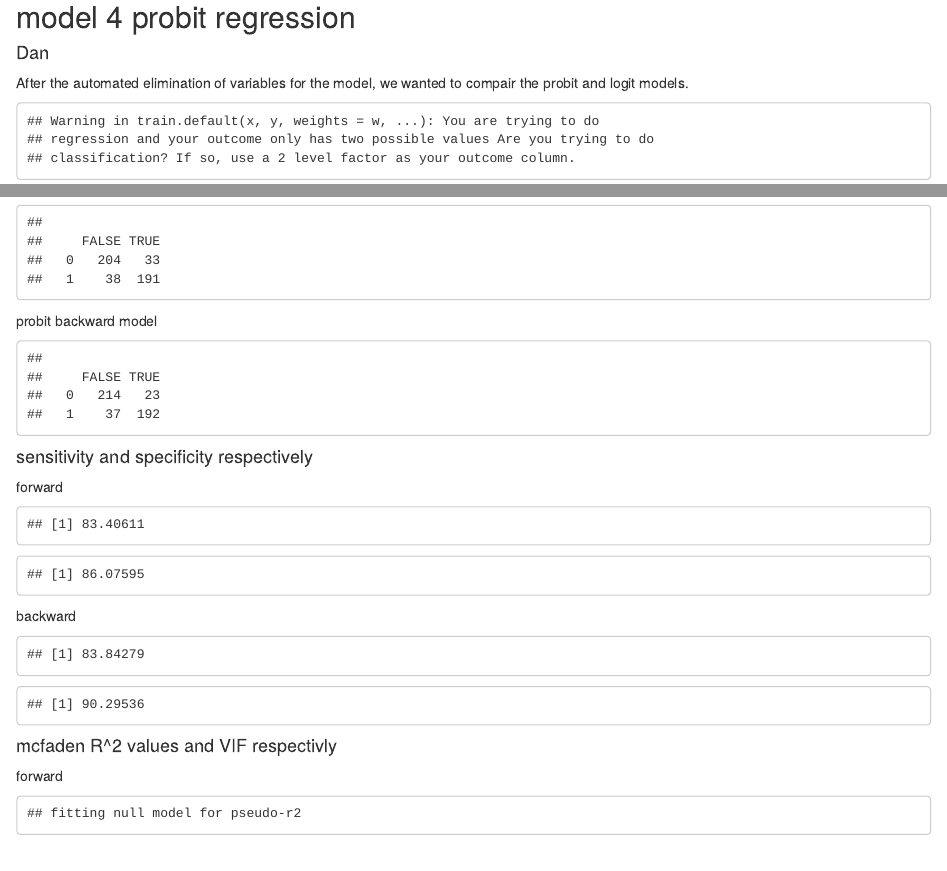
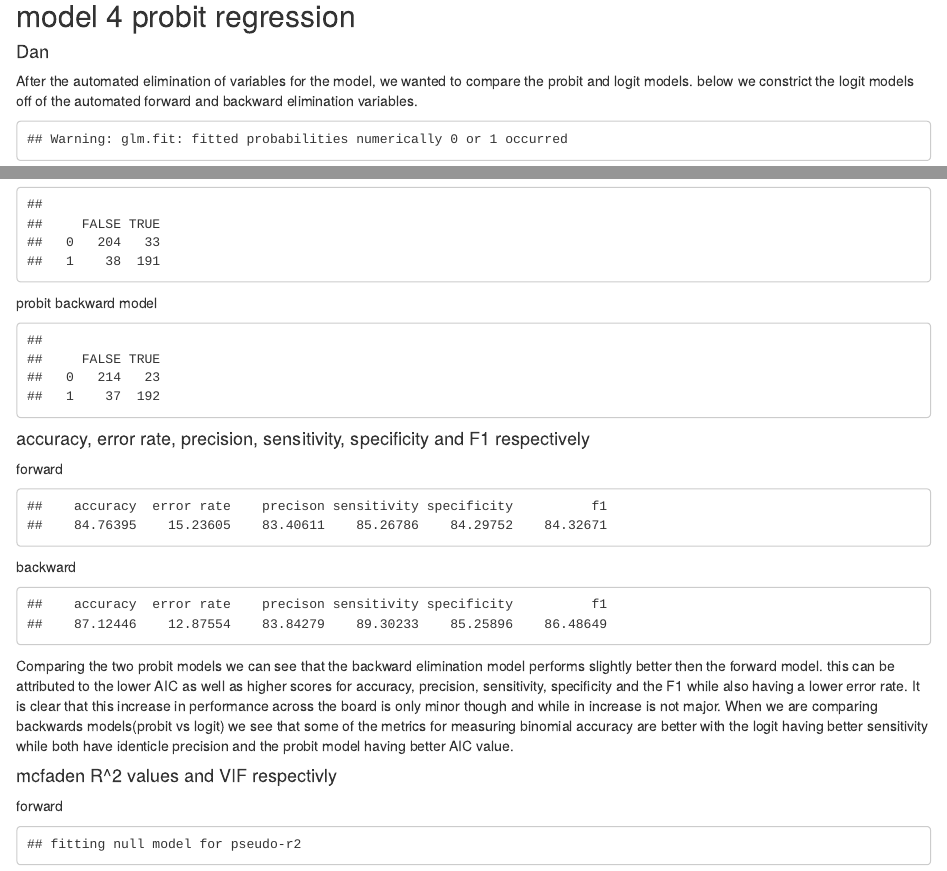
Before and after one commit to djunga/DATA621HW3, an R Markdown document (HW3 Tora_latest.Rmd): the page in a window 1100 px wide, from 5600 px down before the commit and from 6030 px down after it, so that both start at the same text, and a second part further down, joined at a grey line. Rendered offline with R 4.5, knitr and Pandoc, with nearby package versions; code that draws random numbers runs with fixed seeds of ours.

Commit message:
dan update 2

````diff
--- a/HW3 Tora_latest.Rmd
+++ b/HW3 Tora_latest.Rmd
@@ -187,10 +187,7 @@ logMod3 <- lmod3 %>%
           trace = FALSE)
 summary(lmod3 )
 ```
-## model 4 probit regression
-#### Dan
 
-After the automated elimination of variables for the model, we wanted to compair the probit and logit models.
 
 ```{r, echo=FALSE}
 train.control <- trainControl(method="cv", number=10)   # k-fold cross-validation
@@ -201,7 +198,10 @@ fstep.model$results
 ```{r, echo=FALSE}
 coef(fstep.model$finalModel, 5)
 ```
+## model 4 probit regression
+#### Dan
 
+After the automated elimination of variables for the model, we wanted to compare the probit and logit models. below we constrict the logit models off of the automated forward and backward elimination variables.
 
 ```{r, echo=FALSE}
 probit_back <- glm(target ~ nox + age + rad + medv, family = binomial(link=probit), crime.train)
@@ -230,23 +230,54 @@ probit backward model
 classification_table_prback<- table(crime.train$target, crime.train$predict_prob_prback > 0.5)
 classification_table_prback
 ```
-#### sensitivity and specificity respectively
+#### accuracy, error rate, precision, sensitivity, specificity and F1 respectively
 
 forward
 ```{r, echo=FALSE}
-sensitivity_prfor <- (classification_table_prfor[2,2]/(classification_table_prfor[2,2] + classification_table_prfor[2,1])) * 100
-sensitivity_prfor
-specificity_prfor <- (classification_table_prfor[1,1]/(classification_table_prfor[1,1] + classification_table_prfor[1,2])) * 100
-specificity_prfor
 
+tp<-classification_table_prfor[2,2]
+tn<-classification_table_prfor[1,1]
+fn<-classification_table_prfor[1,2]
+fp<-classification_table_prfor[2,1]
+
+acc_prfor<- 100*(tp+tn)/(tn+tp+fp+fn)
+
+err_rate_prfor<- 100*(fp + fn)/(tp+fp+tn+fn)
+
+prec_prfor<-100*tp/(tp+fp)
+
+sens_prfor <- 100*tp/(fn+tp)
+#sensitivity_prfor
+spec_prfor <- 100*tn/(tn + fp)
+#specificity_prfor
+f1_prfor<-((2*tp/(tp+fp)*tp/(tp+fn))/(tp/(tp+fp)+tp/(tp+fn)))*100
+
+print(c("accuracy"=acc_prfor, "error rate"=err_rate_prfor, "precison"=prec_prfor, "sensitivity"=sens_prfor, "specificity"=spec_prfor, "f1"=f1_prfor))
 ```
 backward
 ```{r, echo=FALSE}
-sensitivity_proback <- (classification_table_prback[2,2]/(classification_table_prback[2,2] + classification_table_prback[2,1])) * 100
-sensitivity_proback
-specificity_proback <- (classification_table_prback[1,1]/(classification_table_prback[1,1] + classification_table_prback[1,2])) * 100
-specificity_proback
+
+tp<-classification_table_prback[2,2]
+tn<-classification_table_prback[1,1]
+fn<-classification_table_prback[1,2]
+fp<-classification_table_prback[2,1]
+
+acc_prback<- 100*(tp+tn)/(tn+tp+fp+fn)
+
+err_rate_prback<- 100*(fp + fn)/(tp+fp+tn+fn)
+
+prec_prback<-100*tp/(tp+fp)
+
+sens_prback <- 100*tp/(fn+tp)
+
+spec_prback <- 100*tn/(tn + fp)
+
+f1_prback<-((2*tp/(tp+fp)*tp/(tp+fn))/(tp/(tp+fp)+tp/(tp+fn)))*100
+
+print(c("accuracy"=acc_prback, "error rate"=err_rate_prback, "precison"=prec_prback, "sensitivity"=sens_prback, "specificity"=spec_prback, "f1"=f1_prback))
 ```
+Comparing the two probit models we can see that the backward elimination model performs slightly better then the forward model. this can be attributed to the lower AIC as well as higher scores for accuracy, precision, sensitivity, specificity and the F1 while also having a lower error rate. It is clear that this increase in performance across the board is only minor though and while in increase is not major. When we are comparing backwards models(probit vs logit) we see that some of the metrics for measuring binomial accuracy are better with the logit having better sensitivity while both have identicle precision and the probit model having better AIC value.
+
 
 #### mcfaden R^2 values and VIF respectivly
 
````
Also changed, not shown: HW3-Tora_latest.html.
